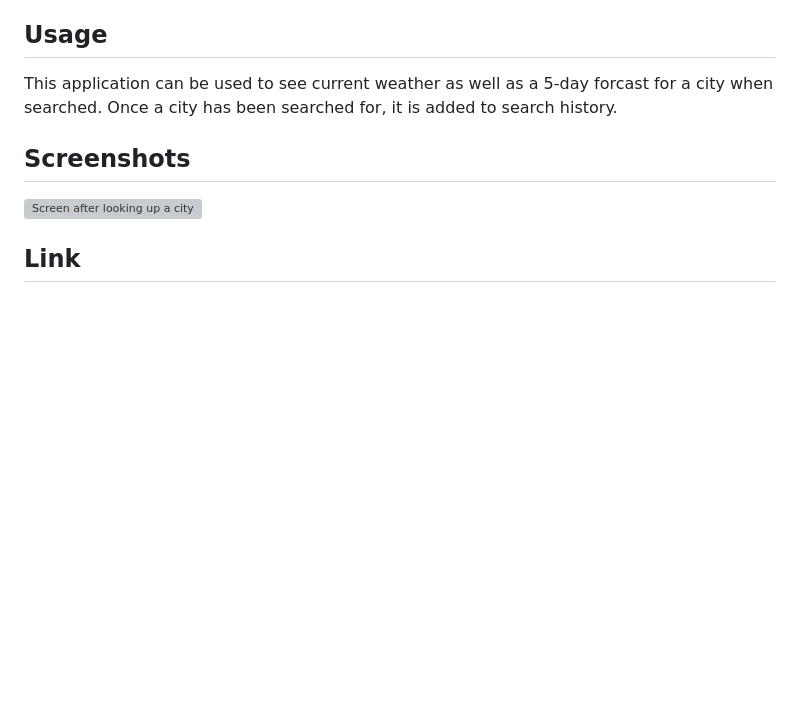
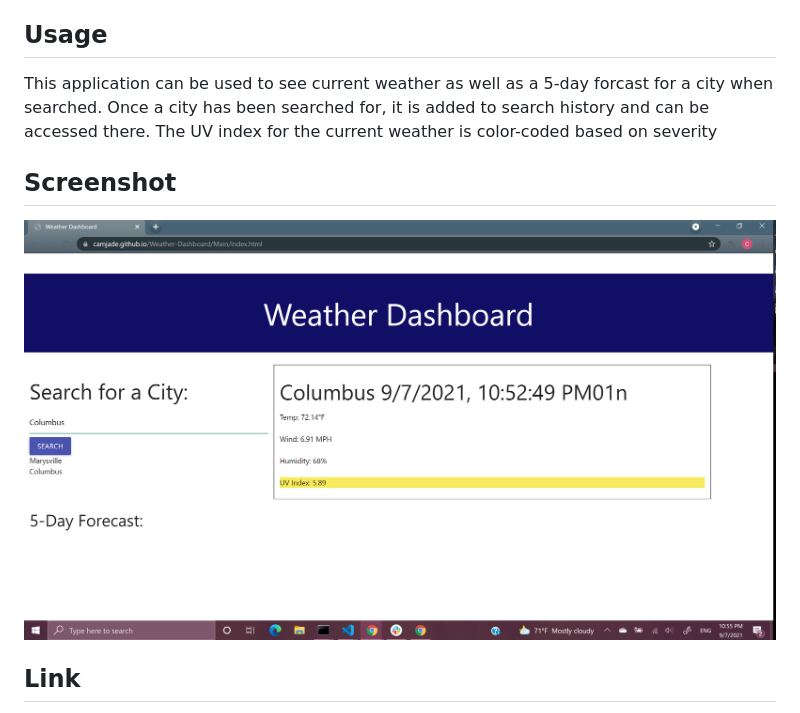
Before and after one commit to CamJade/Weather-Dashboard, a Markdown page: README.md, the part around the change printed below. GitHub-like rendering; pictures changed too: Images/WeatherDash.png (added); blank space fills up the shorter version; grey boxes are pictures that could not be loaded.

```diff
--- a/README.md
+++ b/README.md
@@ -4,8 +4,9 @@
 This website uses the OpenWeather One Call API to retrieve weather data for searched cities. Local storage is used to store past city searches which can be clicked on to look back on.
 
 ## Usage
-This application can be used to see current weather as well as a 5-day forcast for a city when searched. Once a city has been searched for, it is added to search history.
+This application can be used to see current weather as well as a 5-day forcast for a city when searched. Once a city has been searched for, it is added to search history and can be accessed there. The UV index for the current weather is color-coded based on severity
 
-## Screenshots
-![Screen after looking up a city](/Images/when-page-first-loads.png)
+## Screenshot
+![Screen after looking up a city](/Images/WeatherDash.png)
+
 ## Link
```
Also changed, not shown: other parts of README.md (+1 -80 lines).
